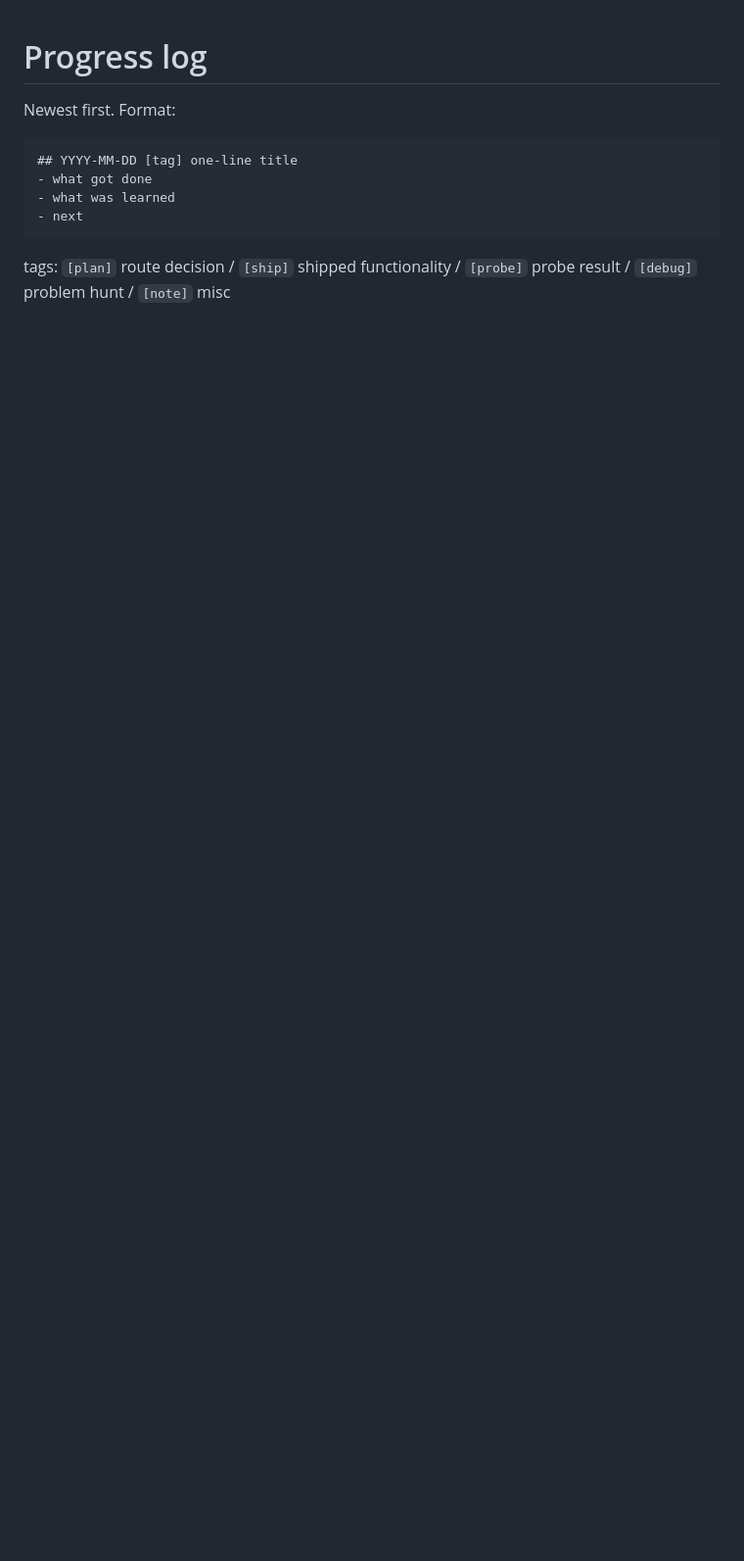
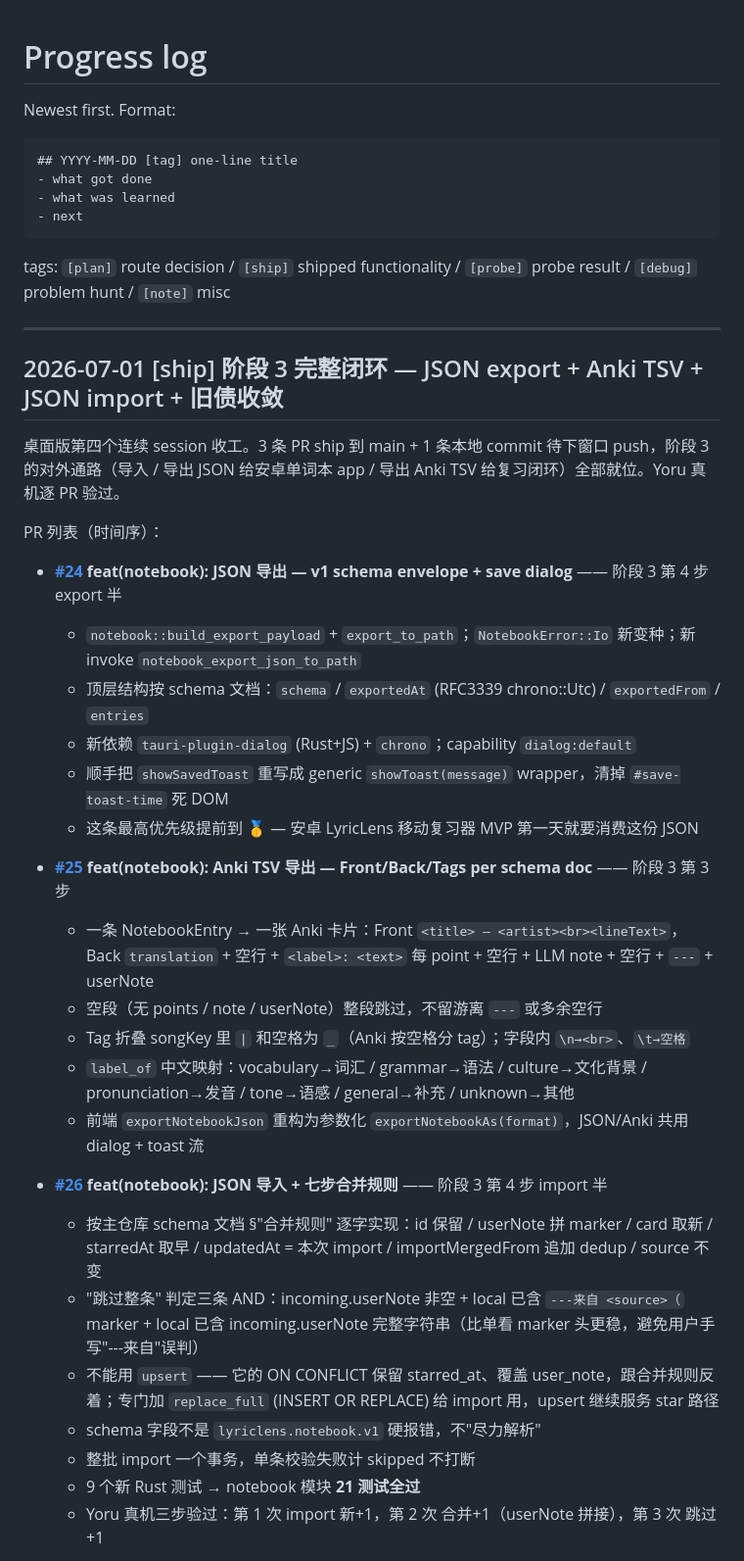
Before and after one commit to yoruuuchan/lyriclens-desktop, a Markdown page: docs/roadmap/progress.md, the part around one of its changes. Shown at 98% size. GitHub-like rendering; blank space fills up the shorter version.

Commit message:
docs(progress): session 4 ship entry —阶段 3 完整闭环
Covers #24 JSON export, #25 Anki TSV export, #26 JSON import + 七步合并
(three merged this session), plus PR B (track-key canonical sync,
committed locally on chore/track-key-canonical-sync awaiting next-session
push). Detailed handoff lives in HANDOFF-2026-07-01-session4.md (gitignored).

Co-Authored-By: Claude Opus 4.7 <noreply@anthropic.com>

````diff
--- a/docs/roadmap/progress.md
+++ b/docs/roadmap/progress.md
@@ -10,3 +10,35 @@ Newest first. Format:
 ```
 
 tags: `[plan]` route decision / `[ship]` shipped functionality / `[probe]` probe result / `[debug]` problem hunt / `[note]` misc
+
+---
+
+## 2026-07-01 [ship] 阶段 3 完整闭环 — JSON export + Anki TSV + JSON import + 旧债收敛
+
+桌面版第四个连续 session 收工。3 条 PR ship 到 main + 1 条本地 commit 待下窗口 push，阶段 3 的对外通路（导入 / 导出 JSON 给安卓单词本 app / 导出 Anki TSV 给复习闭环）全部就位。Yoru 真机逐 PR 验过。
+
+PR 列表（时间序）：
+
+- **[#24](https://github.com/yoruuuchan/lyriclens-desktop/pull/24) feat(notebook): JSON 导出 — v1 schema envelope + save dialog** —— 阶段 3 第 4 步 export 半
+  - `notebook::build_export_payload` + `export_to_path`；`NotebookError::Io` 新变种；新 invoke `notebook_export_json_to_path`
+  - 顶层结构按 schema 文档：`schema` / `exportedAt` (RFC3339 chrono::Utc) / `exportedFrom` / `entries`
+  - 新依赖 `tauri-plugin-dialog` (Rust+JS) + `chrono`；capability `dialog:default`
+  - 顺手把 `showSavedToast` 重写成 generic `showToast(message)` wrapper，清掉 `#save-toast-time` 死 DOM
+  - 这条最高优先级提前到 🥇 — 安卓 LyricLens 移动复习器 MVP 第一天就要消费这份 JSON
+
+- **[#25](https://github.com/yoruuuchan/lyriclens-desktop/pull/25) feat(notebook): Anki TSV 导出 — Front/Back/Tags per schema doc** —— 阶段 3 第 3 步
+  - 一条 NotebookEntry → 一张 Anki 卡片：Front `<title> — <artist><br><lineText>`，Back `translation` + 空行 + `<label>: <text>` 每 point + 空行 + LLM note + 空行 + `---` + userNote
+  - 空段（无 points / note / userNote）整段跳过，不留游离 `---` 或多余空行
+  - Tag 折叠 songKey 里 `|` 和空格为 `_`（Anki 按空格分 tag）；字段内 `\n→<br>`、`\t→空格`
+  - `label_of` 中文映射：vocabulary→词汇 / grammar→语法 / culture→文化背景 / pronunciation→发音 / tone→语感 / general→补充 / unknown→其他
+  - 前端 `exportNotebookJson` 重构为参数化 `exportNotebookAs(format)`，JSON/Anki 共用 dialog + toast 流
+
+- **[#26](https://github.com/yoruuuchan/lyriclens-desktop/pull/26) feat(notebook): JSON 导入 + 七步合并规则** —— 阶段 3 第 4 步 import 半
+  - 按主仓库 schema 文档 §"合并规则" 逐字实现：id 保留 / userNote 拼 marker / card 取新 / starredAt 取早 / updatedAt = 本次 import / importMergedFrom 追加 dedup / source 不变
+  - "跳过整条" 判定三条 AND：incoming.userNote 非空 + local 已含 `---来自 <source>（` marker + local 已含 incoming.userNote 完整字符串（比单看 marker 头更稳，避免用户手写"---来自"误判）
+  - 不能用 `upsert` —— 它的 ON CONFLICT 保留 starred_at、覆盖 user_note，跟合并规则反着；专门加 `replace_full` (INSERT OR REPLACE) 给 import 用，upsert 继续服务 star 路径
+  - schema 字段不是 `lyriclens.notebook.v1` 硬报错，不"尽力解析"
+  - 整批 import 一个事务，单条校验失败计 skipped 不打断
+  - 9 个新 Rust 测试 → notebook 模块 **21 测试全过**
+  - Yoru 真机三步验过：第 1 次 import 新+1，第 2 次 合并+1（userNote 拼接），第 3 次 跳过+1
+
````
Also changed, not shown: other parts of docs/roadmap/progress.md (+16 -0 lines).
